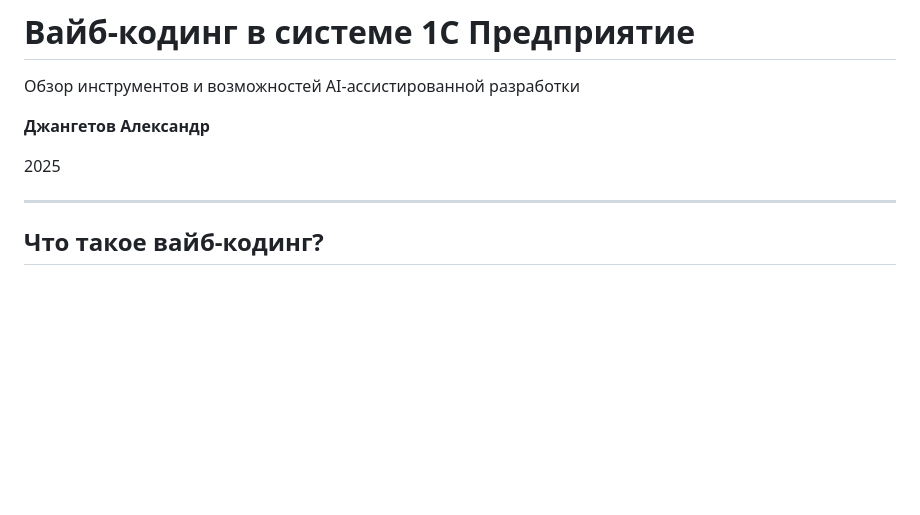
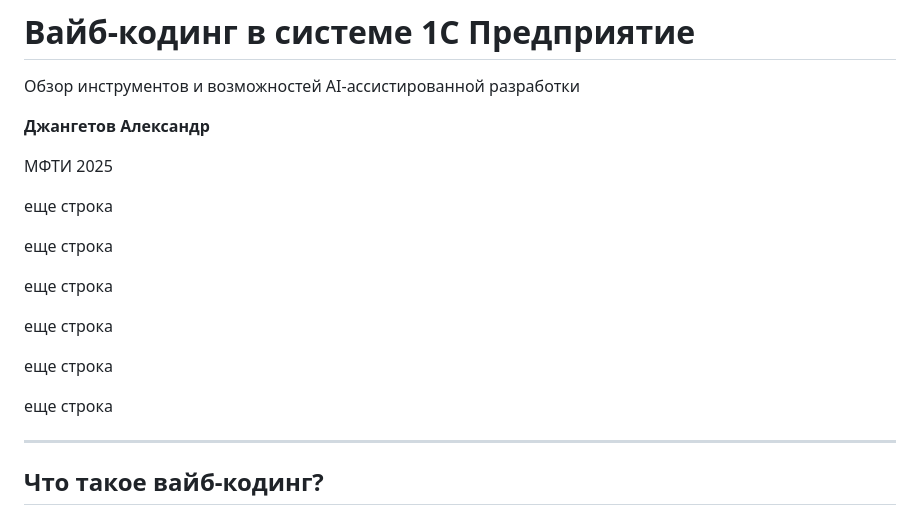
Before and after one commit to gammabox2020/vibe-coding-1c, a Markdown page: slides.md, the part around the change. GitHub-like rendering; blank space fills up the shorter version.

Commit message:
все поменял

```diff
--- a/slides.md
+++ b/slides.md
@@ -4,7 +4,19 @@
 
 **Джангетов Александр**
 
-2025
+МФТИ 2025
+
+еще строка
+
+еще строка
+
+еще строка
+
+еще строка
+
+еще строка
+
+еще строка
 
 ---
 
```
